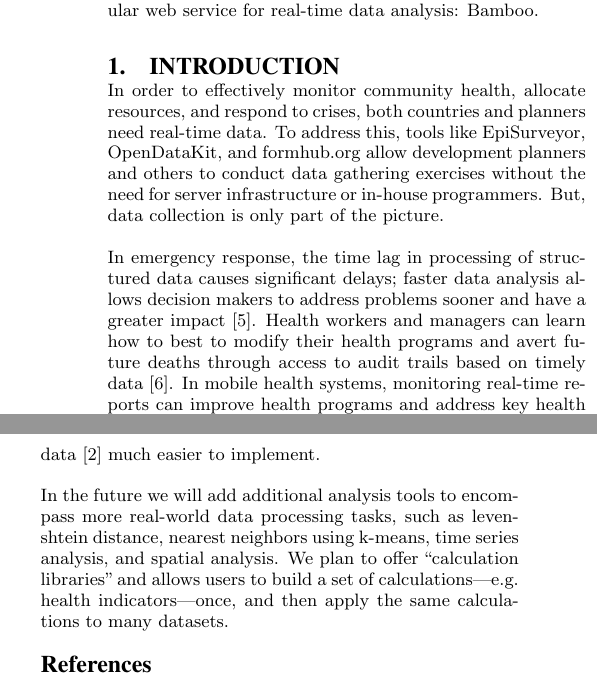
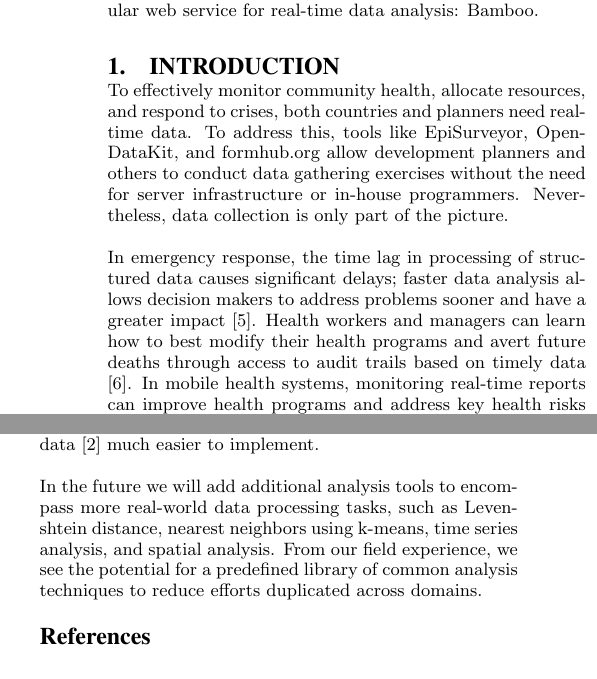
Before and after one commit to SEL-Columbia/dev2013-poster, a LaTeX paper (acm_dev2013_mrg.tex): two parts of the columns of pages 1 and 2 of 3 before the commit and two parts of the columns of pages 1 and 2 of 2 after it, joined at a grey line, cut so that both start at the same text. Compiled offline with pdfLaTeX.

Commit message:
final draft

```diff
--- a/acm_dev2013_mrg.tex
+++ b/acm_dev2013_mrg.tex
@@ -103,16 +103,16 @@ etc. need processes for analyzing and aggregating datasets that update over time
 %\keywords{ACM proceedings, \LaTeX, text tagging} % NOT required for Proceedings
 
 \section{Introduction}
-In order to effectively monitor community health, allocate resources, and respond to crises, both countries and planners need real-time data.
+To effectively monitor community health, allocate resources, and respond to crises, both countries and planners need real-time data.
 To address this, tools like EpiSurveyor, OpenDataKit, and formhub.org allow development planners and others to conduct data gathering exercises without the need for server infrastructure or in-house programmers.
-But, data collection is only part of the picture.
+Nevertheless, data collection is only part of the picture.
 
 In emergency response, the time lag in processing of structured data causes significant delays; faster data analysis allows decision makers to address problems sooner and have a greater impact \cite{internews}.
-Health workers and managers can learn how to best to modify their health programs
+Health workers and managers can learn how to best modify their health programs
 and avert future deaths
 through access to audit trails based on timely data \cite{krisberg}.
 In mobile health systems, monitoring real-time reports can improve health programs and address key health risks \cite{mechael}.
 
 Dynamic data analysis, a prerequisite for such applications, demands resources and skills that are often unavailable in the development context.  Even simplistic systems that perform user-defined aggregations and calculations on dynamic datasets require high technical capacity.  Bamboo provides real-time aggregation, calculation, and summarization as a hosted web service.\footnote{\url{http://bamboo.io/}}  Practitioners can interact with Bamboo using an easy to learn syntax.
 
-Before building Bamboo, we categorized existing solutions for dynamic data analysis as: custom tools, hosted tools, and offline tools.  Custom tools are either built in-house or by a third-party, which are expensive and often beyond the capacity of most organizations. Furthermore, custom tools often lead to duplication of effort and are difficult to adapt to new tasks.  Popular hosted tools, such as Google Fusion Tables and Google Docs, had functional limitations that prevented their use.  Google Fusion Tables only allows a limited set of calculations, and the ``one spreadsheet'' model of Google Docs precludes aggregations \cite{gonzalez1, gonzalez2}.  Offline data analysis tools, Microsoft Excel, Python, R, SPSS, STATA, etc. have the flexibility required but have steep learning curves and require programmatic wrappers to allow for truly dynamic workflows, creating high barriers to entry.
+Before building Bamboo, we categorized existing solutions for dynamic data
@@ -182,6 +190,10 @@ Bamboo allows users without programming expertise to do dynamic data analysis.
 We see immediate application in the development context, making performance monitoring \cite{berg} and real-time outlier detection in categorical data \cite{dimagi} much easier to implement.
 
-In the future we will add additional analysis tools to encompass more real-world data processing tasks, such as levenshtein distance, nearest neighbors using k-means, time series analysis, and spatial analysis.  We plan to offer ``calculation libraries'' and allows users to build a set of calculations---e.g. health indicators---once, and then apply the same calculations to many datasets.
+In the future we will add additional analysis tools to encompass more real-world data processing tasks, such as Levenshtein distance, nearest neighbors using k-means, time series analysis, and spatial analysis.
+From our field experience, we see the potential for a predefined library of common analysis techniques to reduce
+efforts duplicated across domains.
+%Furthermore, within certain domains we plan to offer ``calculation libraries'',
+%which, for example,  allows users to build maternal health indicators once and then apply the same calculations to many datasets.
 
 %\end{document}  % This is where a 'short' article might terminate
 
```
Also changed, not shown: figures/bamboo_flow.png, acm_dev2013_mrg.tex (18 more changed lines).
